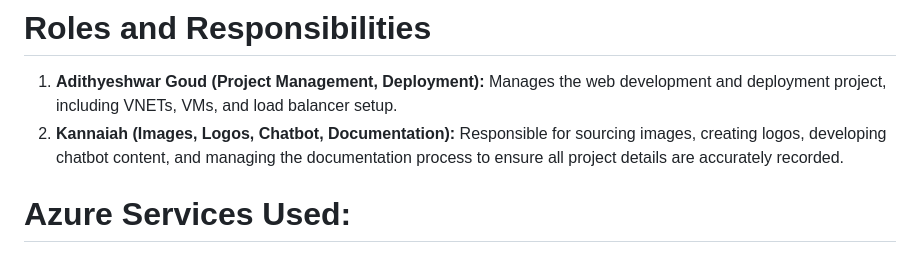
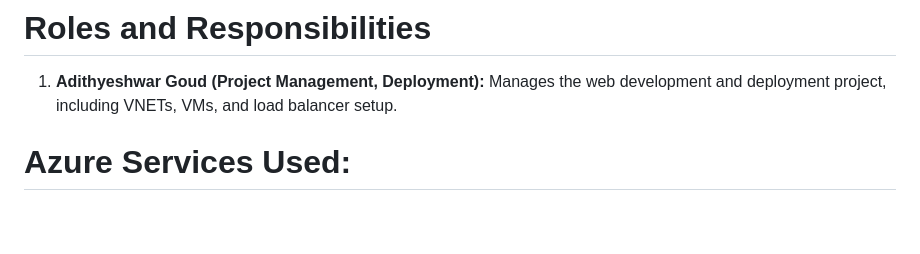
Before and after one commit to adithyeshwar/Azure-Project1, a Markdown page: README.md, the part around the change. Rendered like a GitHub page; blank space fills up the shorter version.

```diff
--- a/README.md
+++ b/README.md
@@ -9,8 +9,6 @@ This project focused on creating and deploying a static web page dedicated to th
 
 # Roles and Responsibilities
 1. **Adithyeshwar Goud (Project Management, Deployment):** Manages the web development and deployment project, including VNETs, VMs, and load balancer setup.
-2. **Kannaiah (Images, Logos, Chatbot, Documentation):** Responsible for sourcing images, creating logos, developing chatbot content, and managing the documentation process to ensure all project details are accurately recorded.
-
 
 # Azure Services Used:
 1. **Virtual Network (VNET) with 2 Subnets:** Provides network segmentation for the project infrastructure.
```
